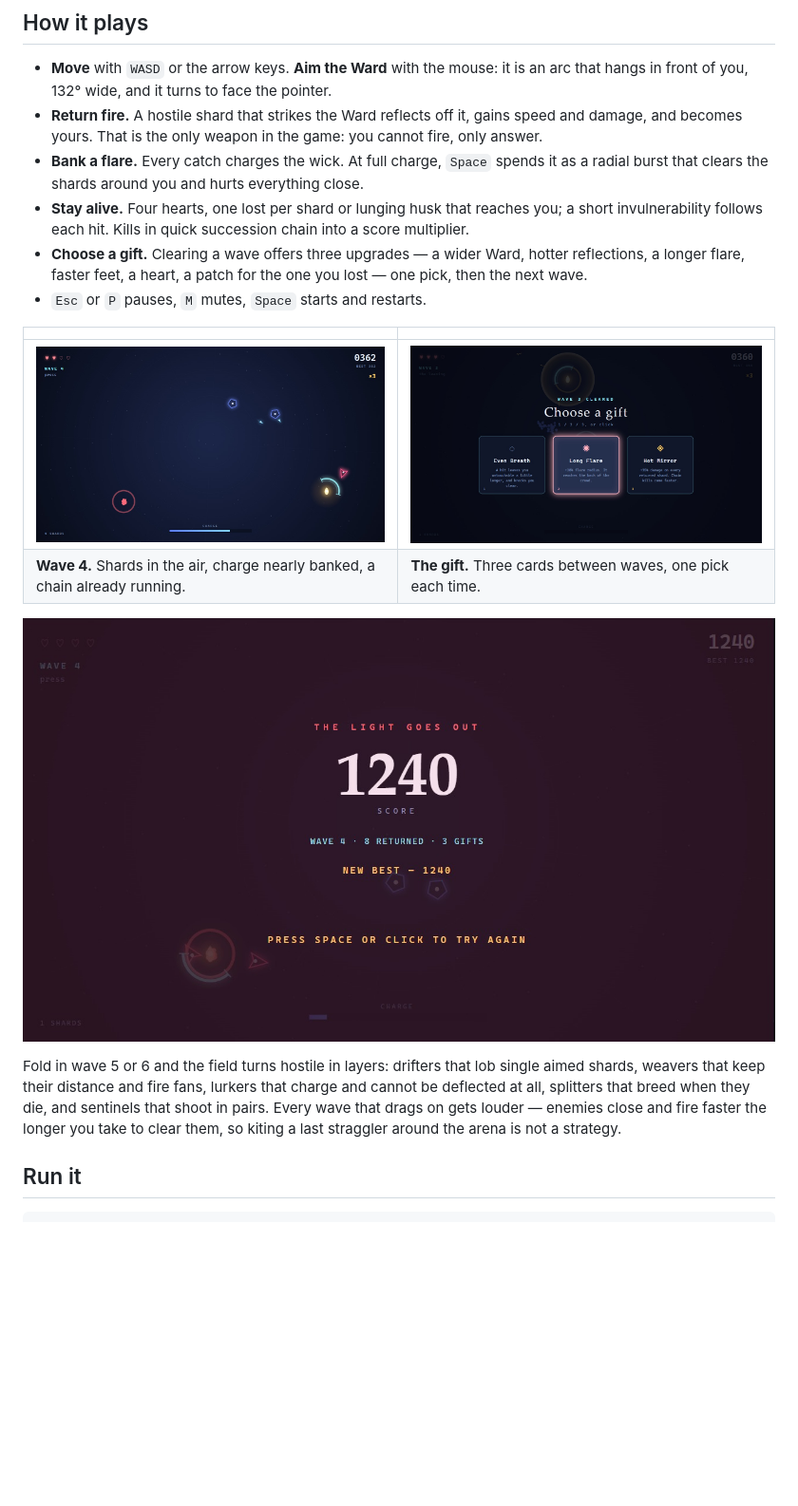
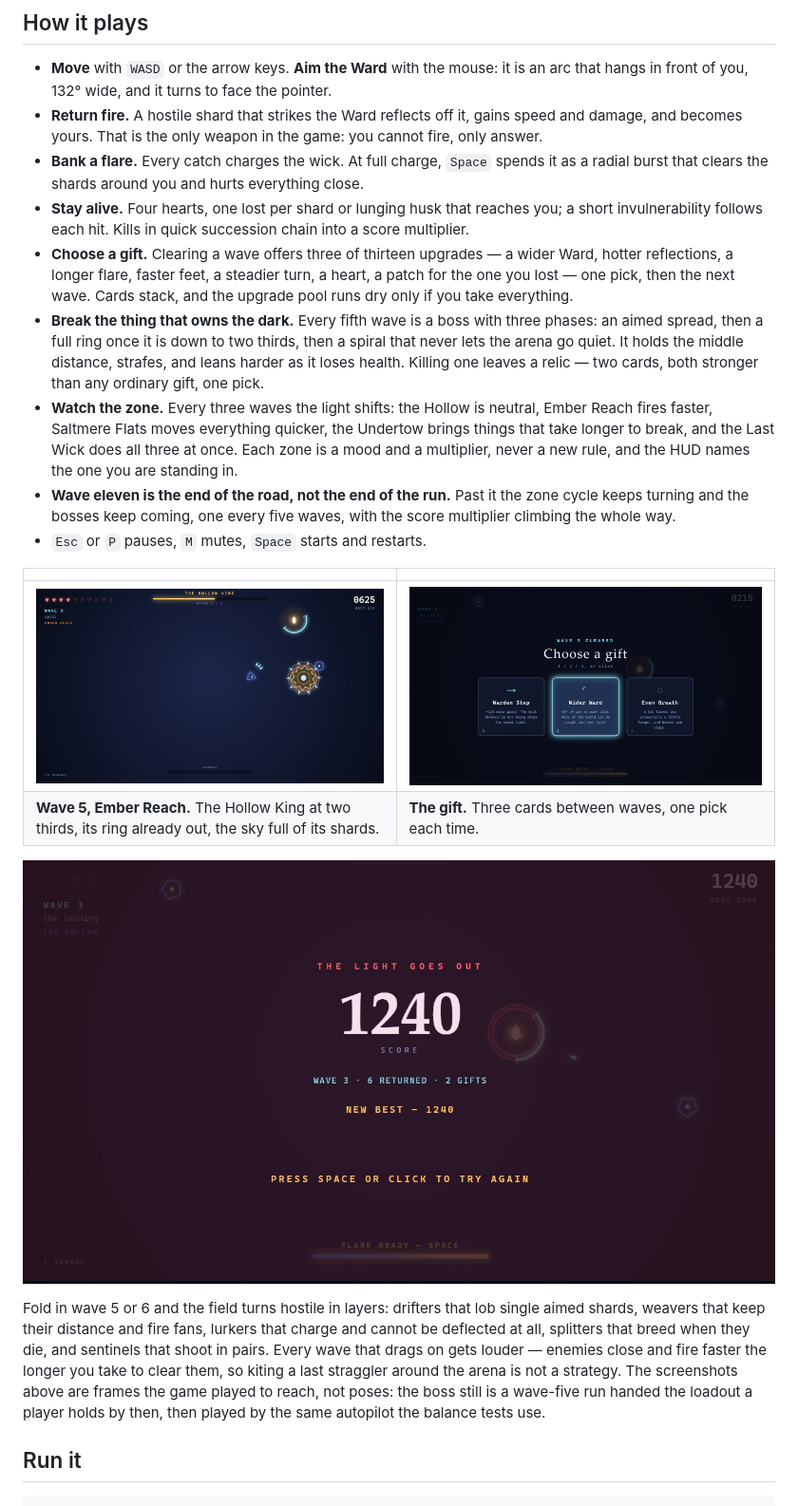
Before and after one commit to Uyasir146/hollowlight, a Markdown page: README.md, the part around the change. Shown at 95% size. Rendered like a GitHub page; pictures changed too: screenshots/2-boss.jpg (added), screenshots/2-play.jpg (deleted), screenshots/3-upgrade.jpg; blank space fills up the shorter version.

```diff
--- a/README.md
+++ b/README.md
@@ -20,14 +20,25 @@ you throw is your own — every kill was aimed at you first.
   that clears the shards around you and hurts everything close.
 - **Stay alive.** Four hearts, one lost per shard or lunging husk that reaches you; a short
   invulnerability follows each hit. Kills in quick succession chain into a score multiplier.
-- **Choose a gift.** Clearing a wave offers three upgrades — a wider Ward, hotter reflections, a longer
-  flare, faster feet, a heart, a patch for the one you lost — one pick, then the next wave.
+- **Choose a gift.** Clearing a wave offers three of thirteen upgrades — a wider Ward, hotter
+  reflections, a longer flare, faster feet, a steadier turn, a heart, a patch for the one you lost —
+  one pick, then the next wave. Cards stack, and the upgrade pool runs dry only if you take everything.
+- **Break the thing that owns the dark.** Every fifth wave is a boss with three phases: an aimed spread,
+  then a full ring once it is down to two thirds, then a spiral that never lets the arena go quiet. It
+  holds the middle distance, strafes, and leans harder as it loses health. Killing one leaves a relic —
+  two cards, both stronger than any ordinary gift, one pick.
+- **Watch the zone.** Every three waves the light shifts: the Hollow is neutral, Ember Reach fires
+  faster, Saltmere Flats moves everything quicker, the Undertow brings things that take longer to break,
+  and the Last Wick does all three at once. Each zone is a mood and a multiplier, never a new rule, and
+  the HUD names the one you are standing in.
+- **Wave eleven is the end of the road, not the end of the run.** Past it the zone cycle keeps turning
+  and the bosses keep coming, one every five waves, with the score multiplier climbing the whole way.
 - `Esc` or `P` pauses, `M` mutes, `Space` starts and restarts.
 
 | | |
 |---|---|
-| ![mid-wave](screenshots/2-play.jpg) | ![upgrade choice](screenshots/3-upgrade.jpg) |
-| **Wave 4.** Shards in the air, charge nearly banked, a chain already running. | **The gift.** Three cards between waves, one pick each time. |
+| ![boss fight](screenshots/2-boss.jpg) | ![upgrade choice](screenshots/3-upgrade.jpg) |
+| **Wave 5, Ember Reach.** The Hollow King at two thirds, its ring already out, the sky full of its shards. | **The gift.** Three cards between waves, one pick each time. |
 
 ![game over](screenshots/4-over.jpg)
 
@@ -35,7 +46,9 @@ Fold in wave 5 or 6 and the field turns hostile in layers: drifters that lob sin
 weavers that keep their distance and fire fans, lurkers that charge and cannot be deflected at all,
 splitters that breed when they die, and sentinels that shoot in pairs. Every wave that drags on gets
 louder — enemies close and fire faster the longer you take to clear them, so kiting a last straggler
-around the arena is not a strategy.
+around the arena is not a strategy. The screenshots above are frames the game played to reach, not
+poses: the boss still is a wave-five run handed the loadout a player holds by then, then played by the
+same autopilot the balance tests use.
 
 ## Run it
 
```
Also changed, not shown: 8 other files.
